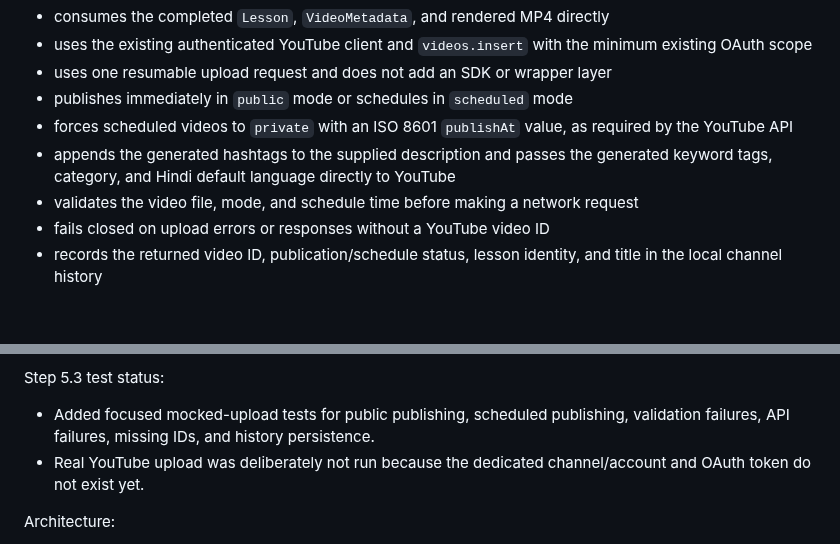
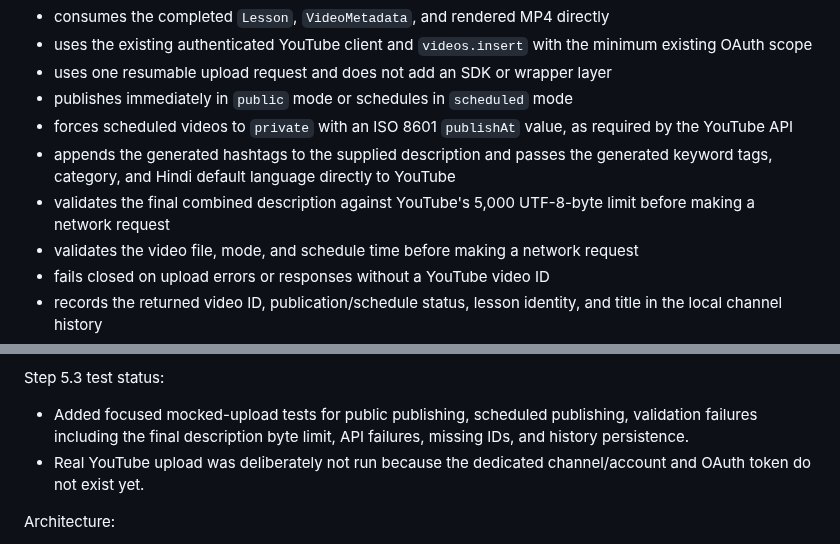
Before and after one commit to AakarshBot/education_factory, a Markdown page: PROJECT_CONTEXT.md, 2 parts joined by grey strips. GitHub-like rendering; blank space fills up the shorter version.

Commit message:
Record final YouTube uploader validation

```diff
--- a/PROJECT_CONTEXT.md
+++ b/PROJECT_CONTEXT.md
@@ -680,6 +680,7 @@ The upload stage:
 - publishes immediately in `public` mode or schedules in `scheduled` mode
 - forces scheduled videos to `private` with an ISO 8601 `publishAt` value, as required by the YouTube API
 - appends the generated hashtags to the supplied description and passes the generated keyword tags, category, and Hindi default language directly to YouTube
+- validates the final combined description against YouTube's 5,000 UTF-8-byte limit before making a network request
 - validates the video file, mode, and schedule time before making a network request
 - fails closed on upload errors or responses without a YouTube video ID
 - records the returned video ID, publication/schedule status, lesson identity, and title in the local channel history
@@ -840,7 +841,7 @@ Step 5.2 test status:
 - No credential or token has been committed.
 
 Step 5.3 test status:
-- Added focused mocked-upload tests for public publishing, scheduled publishing, validation failures, API failures, missing IDs, and history persistence.
+- Added focused mocked-upload tests for public publishing, scheduled publishing, validation failures including the final description byte limit, API failures, missing IDs, and history persistence.
 - Real YouTube upload was deliberately not run because the dedicated channel/account and OAuth token do not exist yet.
 
 Architecture:
```
